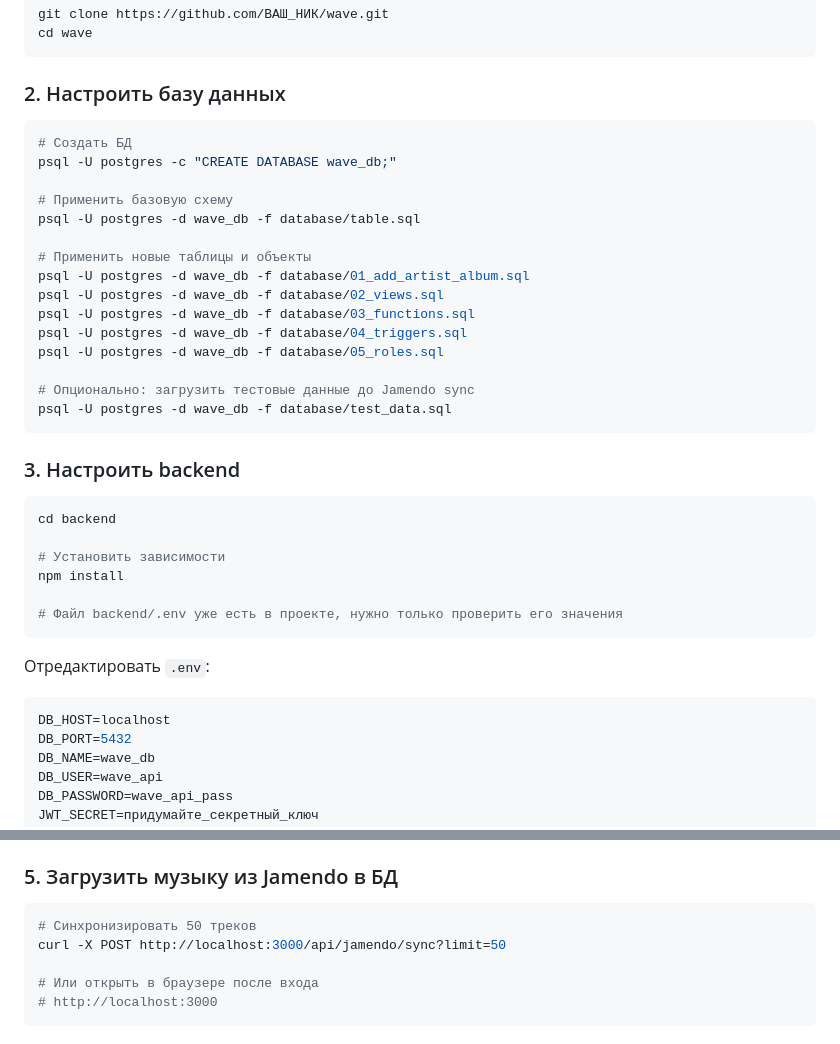
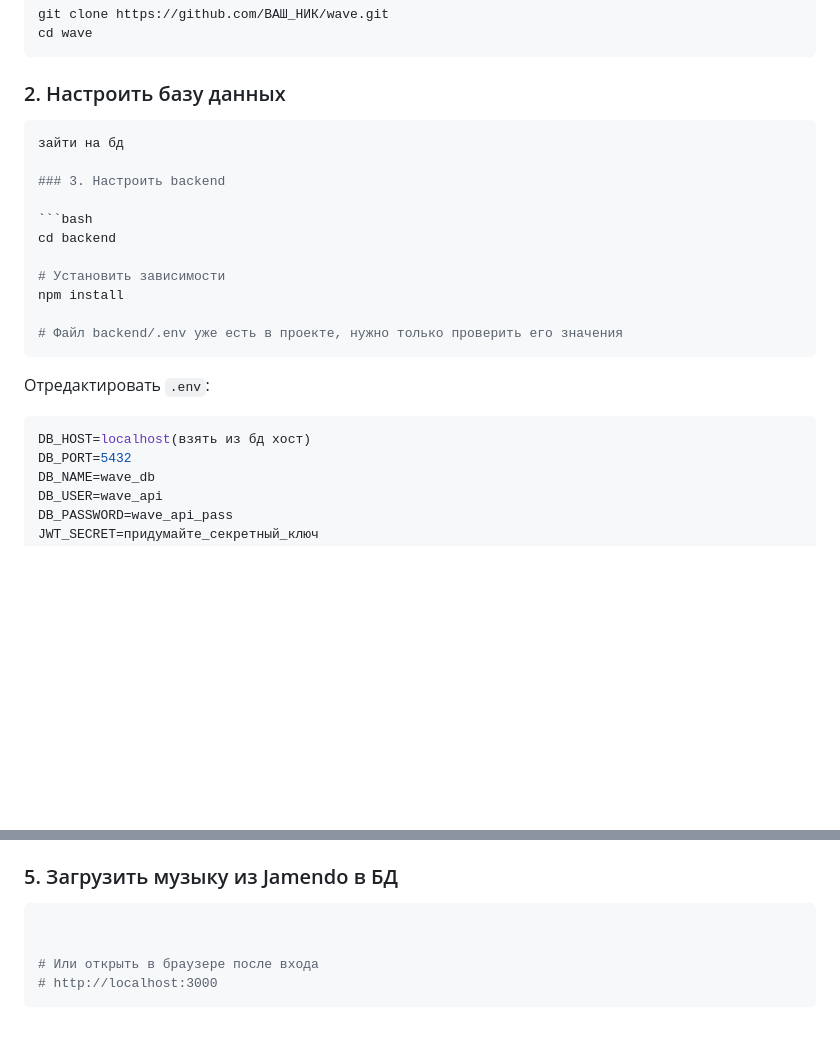
Before and after one commit to Chooomba/Wave, a Markdown page: README.md, 2 parts joined by grey strips. Drawn GitHub-style; blank space fills up the shorter version.

Commit message:
Update database setup instructions in README
Removed database setup instructions and added notes for database host.

````diff
--- a/README.md
+++ b/README.md
@@ -61,24 +61,8 @@ cd wave
 ```
 
 ### 2. Настроить базу данных
-
 ```bash
-# Создать БД
-psql -U postgres -c "CREATE DATABASE wave_db;"
-
-# Применить базовую схему
-psql -U postgres -d wave_db -f database/table.sql
-
-# Применить новые таблицы и объекты
-psql -U postgres -d wave_db -f database/01_add_artist_album.sql
-psql -U postgres -d wave_db -f database/02_views.sql
-psql -U postgres -d wave_db -f database/03_functions.sql
-psql -U postgres -d wave_db -f database/04_triggers.sql
-psql -U postgres -d wave_db -f database/05_roles.sql
-
-# Опционально: загрузить тестовые данные до Jamendo sync
-psql -U postgres -d wave_db -f database/test_data.sql
-```
+зайти на бд
 
 ### 3. Настроить backend
 
@@ -94,7 +78,7 @@ npm install
 Отредактировать `.env`:
 
 ```env
-DB_HOST=localhost
+DB_HOST=localhost(взять из бд хост)
 DB_PORT=5432
 DB_NAME=wave_db
 DB_USER=wave_api
@@ -121,8 +105,7 @@ npm run dev
 ### 5. Загрузить музыку из Jamendo в БД
 
 ```bash
-# Синхронизировать 50 треков
-curl -X POST http://localhost:3000/api/jamendo/sync?limit=50
+
 
 # Или открыть в браузере после входа
 # http://localhost:3000
````
